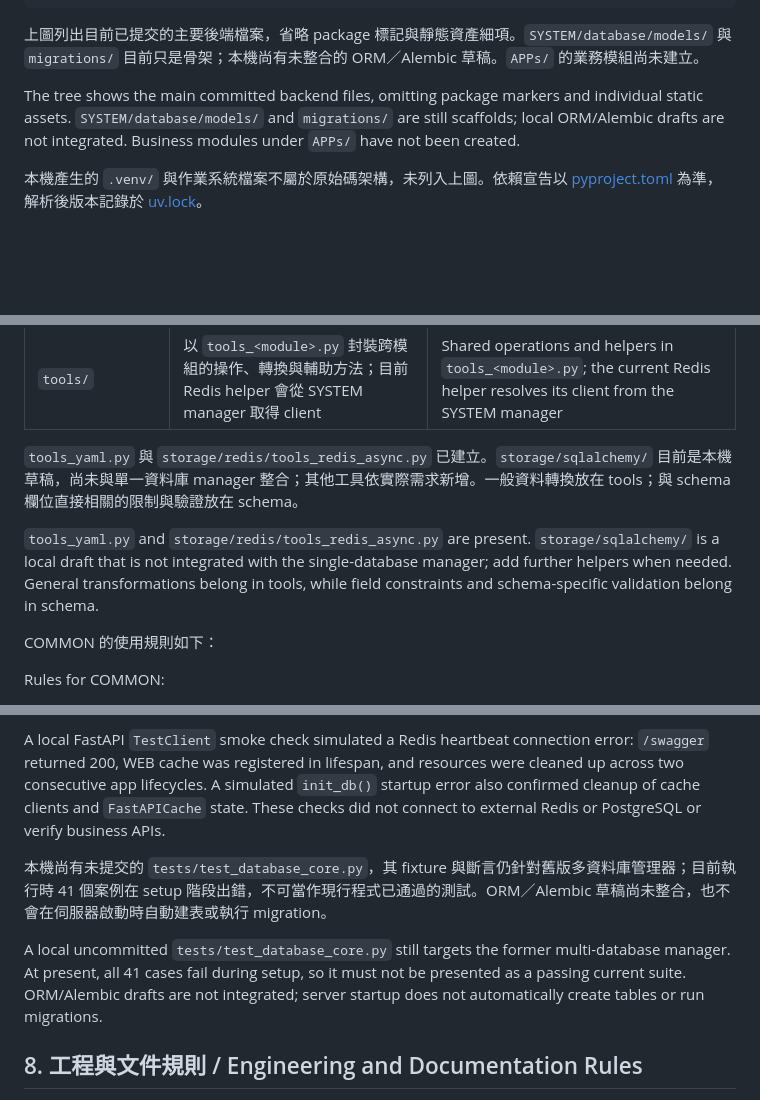
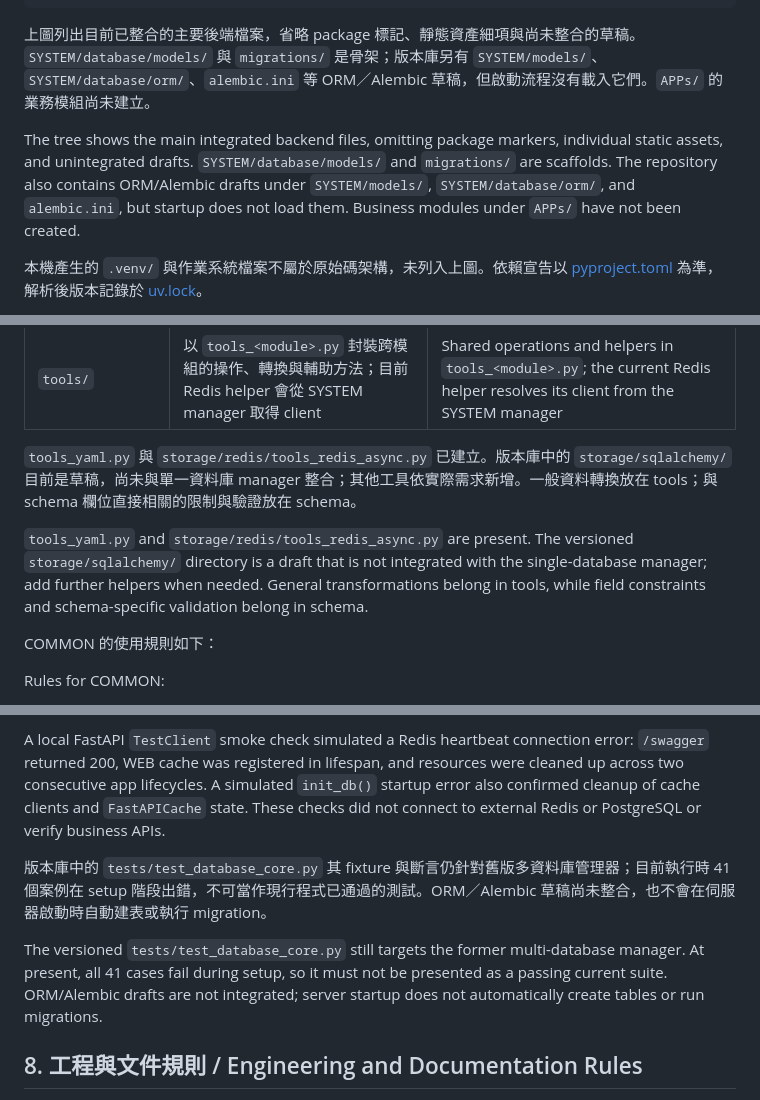
Before and after one commit to zhenglee315/portfolio-modern, a Markdown page: backend/README.md, 3 parts joined by grey strips. GitHub-like rendering; blank space fills up the shorter version.

Commit message:
#docs Clarify status of versioned ORM drafts and tests

````diff
--- a/backend/README.md
+++ b/backend/README.md
@@ -59,9 +59,9 @@ backend/
         └── __init__.py
 ```
 
-上圖列出目前已提交的主要後端檔案，省略 package 標記與靜態資產細項。`SYSTEM/database/models/` 與 `migrations/` 目前只是骨架；本機尚有未整合的 ORM／Alembic 草稿。`APPs/` 的業務模組尚未建立。
+上圖列出目前已整合的主要後端檔案，省略 package 標記、靜態資產細項與尚未整合的草稿。`SYSTEM/database/models/` 與 `migrations/` 是骨架；版本庫另有 `SYSTEM/models/`、`SYSTEM/database/orm/`、`alembic.ini` 等 ORM／Alembic 草稿，但啟動流程沒有載入它們。`APPs/` 的業務模組尚未建立。
 
-The tree shows the main committed backend files, omitting package markers and individual static assets. `SYSTEM/database/models/` and `migrations/` are still scaffolds; local ORM/Alembic drafts are not integrated. Business modules under `APPs/` have not been created.
+The tree shows the main integrated backend files, omitting package markers, individual static assets, and unintegrated drafts. `SYSTEM/database/models/` and `migrations/` are scaffolds. The repository also contains ORM/Alembic drafts under `SYSTEM/models/`, `SYSTEM/database/orm/`, and `alembic.ini`, but startup does not load them. Business modules under `APPs/` have not been created.
 
 本機產生的 `.venv/` 與作業系統檔案不屬於原始碼架構，未列入上圖。依賴宣告以 [pyproject.toml](pyproject.toml) 為準，解析後版本記錄於 [uv.lock](uv.lock)。
 
@@ -208,9 +208,9 @@ COMMON centralizes reusable rules and operations so modules share parameter conv
 | `schema/utils/` | 共用 schema 型別、欄位限制與驗證器，不查資料庫或執行業務流程 | Shared schema types, constraints, and validators; no database access or business workflows |
 | `tools/` | 以 `tools_<module>.py` 封裝跨模組的操作、轉換與輔助方法；目前 Redis helper 會從 SYSTEM manager 取得 client | Shared operations and helpers in `tools_<module>.py`; the current Redis helper resolves its client from the SYSTEM manager |
 
-`tools_yaml.py` 與 `storage/redis/tools_redis_async.py` 已建立。`storage/sqlalchemy/` 目前是本機草稿，尚未與單一資料庫 manager 整合；其他工具依實際需求新增。一般資料轉換放在 tools；與 schema 欄位直接相關的限制與驗證放在 schema。
+`tools_yaml.py` 與 `storage/redis/tools_redis_async.py` 已建立。版本庫中的 `storage/sqlalchemy/` 目前是草稿，尚未與單一資料庫 manager 整合；其他工具依實際需求新增。一般資料轉換放在 tools；與 schema 欄位直接相關的限制與驗證放在 schema。
 
-`tools_yaml.py` and `storage/redis/tools_redis_async.py` are present. `storage/sqlalchemy/` is a local draft that is not integrated with the single-database manager; add further helpers when needed. General transformations belong in tools, while field constraints and schema-specific validation belong in schema.
+`tools_yaml.py` and `storage/redis/tools_redis_async.py` are present. The versioned `storage/sqlalchemy/` directory is a draft that is not integrated with the single-database manager; add further helpers when needed. General transformations belong in tools, while field constraints and schema-specific validation belong in schema.
 
 COMMON 的使用規則如下：
 
@@ -513,9 +513,9 @@ WEB cache uses `EnumCache.WEB`; the online-count heartbeat uses `EnumCache.SYS`.
 
 A local FastAPI `TestClient` smoke check simulated a Redis heartbeat connection error: `/swagger` returned 200, WEB cache was registered in lifespan, and resources were cleaned up across two consecutive app lifecycles. A simulated `init_db()` startup error also confirmed cleanup of cache clients and `FastAPICache` state. These checks did not connect to external Redis or PostgreSQL or verify business APIs.
 
-本機尚有未提交的 `tests/test_database_core.py`，其 fixture 與斷言仍針對舊版多資料庫管理器；目前執行時 41 個案例在 setup 階段出錯，不可當作現行程式已通過的測試。ORM／Alembic 草稿尚未整合，也不會在伺服器啟動時自動建表或執行 migration。
+版本庫中的 `tests/test_database_core.py` 其 fixture 與斷言仍針對舊版多資料庫管理器；目前執行時 41 個案例在 setup 階段出錯，不可當作現行程式已通過的測試。ORM／Alembic 草稿尚未整合，也不會在伺服器啟動時自動建表或執行 migration。
 
-A local uncommitted `tests/test_database_core.py` still targets the former multi-database manager. At present, all 41 cases fail during setup, so it must not be presented as a passing current suite. ORM/Alembic drafts are not integrated; server startup does not automatically create tables or run migrations.
+The versioned `tests/test_database_core.py` still targets the former multi-database manager. At present, all 41 cases fail during setup, so it must not be presented as a passing current suite. ORM/Alembic drafts are not integrated; server startup does not automatically create tables or run migrations.
 
 ## 8. 工程與文件規則 / Engineering and Documentation Rules
 
````
Also changed, not shown: other parts of backend/README.md (+1 -1 lines).
